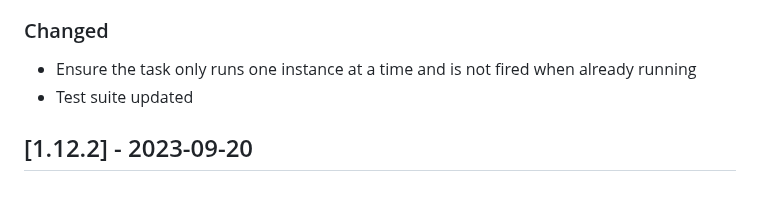
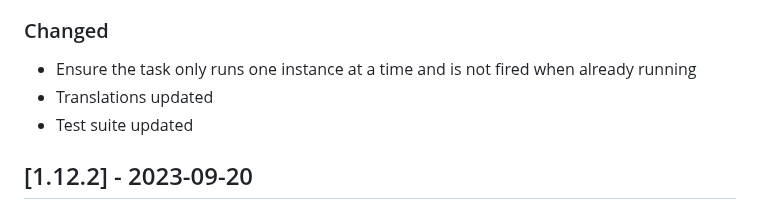
Before and after one commit to ppfeufer/aa-sov-timer, a Markdown page: CHANGELOG.md, the part around the change. Rendered like a GitHub page.

Commit message:
[MISC] Changelog updated

```diff
--- a/CHANGELOG.md
+++ b/CHANGELOG.md
@@ -16,6 +16,7 @@ and this project adheres to [Semantic Versioning](http://semver.org/).
 ### Changed
 
 - Ensure the task only runs one instance at a time and is not fired when already running
+- Translations updated
 - Test suite updated
 
 ## \[1.12.2\] - 2023-09-20
```
